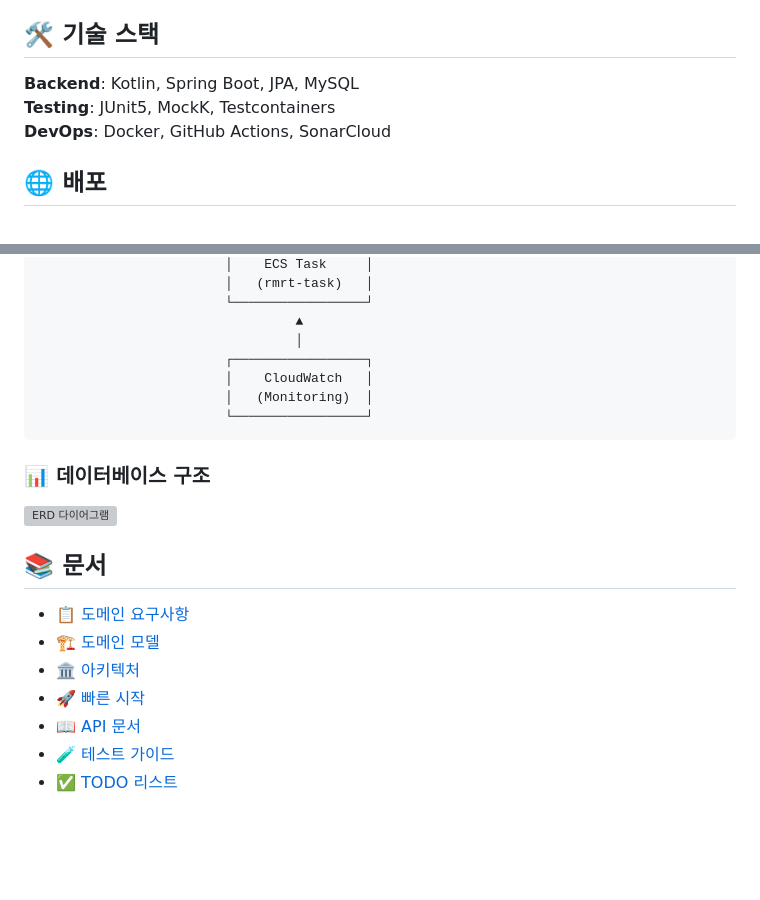
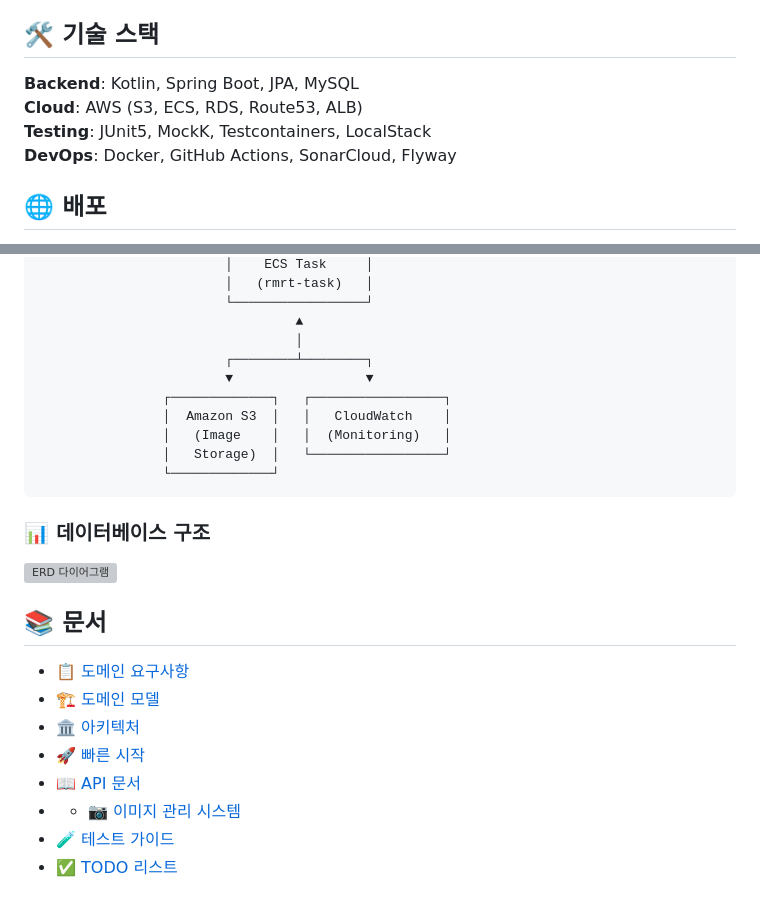
Before and after one commit to AlbertImKr/RealMoneyRealTaste, a Markdown page: README.md, 2 parts joined by grey strips. Rendered like a GitHub page; blank space fills up the shorter version; grey boxes are pictures that could not be loaded.

````diff
--- a/README.md
+++ b/README.md
@@ -24,9 +24,10 @@
 
 ## 🛠 기술 스택
 
-**Backend**: Kotlin, Spring Boot, JPA, MySQL
-**Testing**: JUnit5, MockK, Testcontainers
-**DevOps**: Docker, GitHub Actions, SonarCloud
+**Backend**: Kotlin, Spring Boot, JPA, MySQL \
+**Cloud**: AWS (S3, ECS, RDS, Route53, ALB) \
+**Testing**: JUnit5, MockK, Testcontainers, LocalStack \
+**DevOps**: Docker, GitHub Actions, SonarCloud, Flyway
 
 ## 🌐 배포
 
@@ -66,10 +67,13 @@
                         └─────────────────┘
                                  ▲
                                  │
-                        ┌─────────────────┐
-                        │    CloudWatch   │
-                        │   (Monitoring)  │
-                        └─────────────────┘
+                        ┌────────┴────────┐
+                        ▼                 ▼
+                ┌─────────────┐   ┌─────────────────┐
+                │  Amazon S3  │   │   CloudWatch    │
+                │   (Image    │   │  (Monitoring)   │
+                │   Storage)  │   └─────────────────┘
+                └─────────────┘
 ```
 
 ### 📊 데이터베이스 구조
@@ -83,6 +87,8 @@
 - [🏛 아키텍처](docs/ARCHITECTURE.md)
 - [🚀 빠른 시작](docs/QUICK_START.md)
 - [📖 API 문서](docs/API_DOCUMENTATION.md)
+-
+    - [📷 이미지 관리 시스템](docs/IMAGE_MANAGEMENT.md)
 - [🧪 테스트 가이드](docs/TESTING_GUIDE.md)
 - [✅ TODO 리스트](docs/TODO.md)
 
````
Also changed, not shown: docs/IMAGE_MANAGEMENT.md (added, +473 -0 lines).
